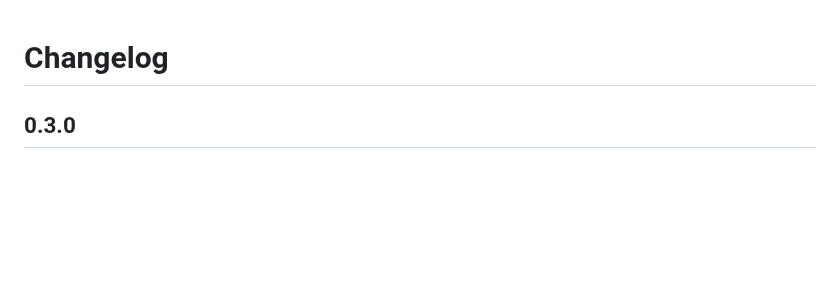
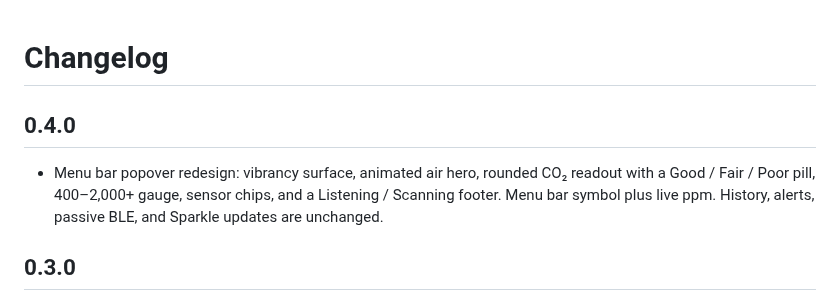
Before and after one commit to chandrasekar-r/aranet-monitor, a Markdown page: aranetbar/CHANGELOG.md, the part around the change. Drawn GitHub-style; blank space fills up the shorter version.

```diff
--- a/aranetbar/CHANGELOG.md
+++ b/aranetbar/CHANGELOG.md
@@ -1,4 +1,8 @@
 # Changelog
+
+## 0.4.0
+
+- Menu bar popover redesign: vibrancy surface, animated air hero, rounded CO₂ readout with a Good / Fair / Poor pill, 400–2,000+ gauge, sensor chips, and a Listening / Scanning footer. Menu bar symbol plus live ppm. History, alerts, passive BLE, and Sparkle updates are unchanged.
 
 ## 0.3.0
 
```
Also changed, not shown: CHANGELOG.md (+8 -0 lines), README.md (+6 -5 lines), docs/images/aranetbar-popover.png, docs/images/aranetbar-statusitem.png, 6 other files.
